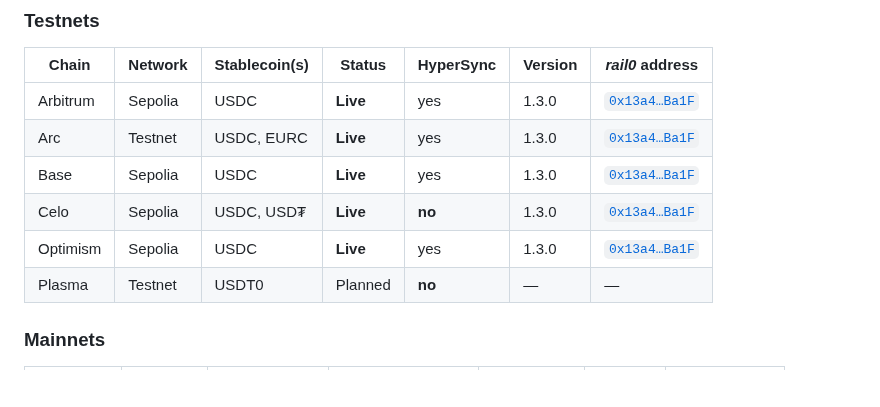
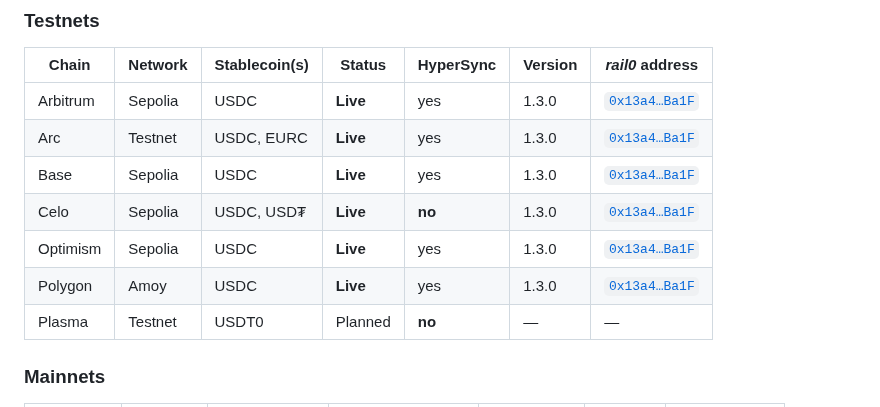
Before and after one commit to commercelayer/rail0, a Markdown page: README.md, the part around the change. Drawn GitHub-style; blank space fills up the shorter version.

Commit message:
docs: Polygon Amoy runs v1.3.0
Fifth chain live, at the same address as the others — the deployer's nonce was 0 there
too, and a CREATE address derives only from (sender, nonce).

Verified on-chain rather than from the deploy log: VERSION() returns "1.3.0", codesize
matches the other deployments (7212 bytes), and acceptedTokens() holds exactly Circle's
Amoy USDC (0x41E9…7582).

That single token is the whole allowlist on purpose. On Polygon, symbol() does not
identify a token: the native USDC and the bridged USDC.e both report "USDC", and the
bridged one answers the transfer and cancel typehashes but REVERTS on
RECEIVE_WITH_AUTHORIZATION_TYPEHASH — so a payment on it could be authorized and
captured and then never refunded, since refund goes through receiveWithAuthorization.
Only the address separates them, and the allowlist is immutable.

HyperSync covers Amoy, so it is served by the reference gateway.

Co-Authored-By: Claude Opus 5 <noreply@anthropic.com>

```diff
--- a/README.md
+++ b/README.md
@@ -46,6 +46,7 @@ Beyond those, _rail0_ is **best on stablecoin-native chains with sub-second fina
 | Base      | Sepolia  | USDC          | **Live** | yes       | 1.3.0   | [`0x13a4…Ba1F`](https://base-sepolia.blockscout.com/address/0x13a46eDDBE6105f5c055A2C8729b773C9C7BBa1F) |
 | Celo      | Sepolia  | USDC, USD₮    | **Live** | **no**    | 1.3.0   | [`0x13a4…Ba1F`](https://celo-sepolia.blockscout.com/address/0x13a46eDDBE6105f5c055A2C8729b773C9C7BBa1F) |
 | Optimism  | Sepolia  | USDC          | **Live** | yes       | 1.3.0   | [`0x13a4…Ba1F`](https://testnet-explorer.optimism.io/address/0x13a46eDDBE6105f5c055A2C8729b773C9C7BBa1F) |
+| Polygon   | Amoy     | USDC          | **Live** | yes       | 1.3.0   | [`0x13a4…Ba1F`](https://amoy.polygonscan.com/address/0x13a46eDDBE6105f5c055A2C8729b773C9C7BBa1F) |
 | Plasma    | Testnet  | USDT0         | Planned  | **no**    | —       | — |
 
 ### Mainnets
```
